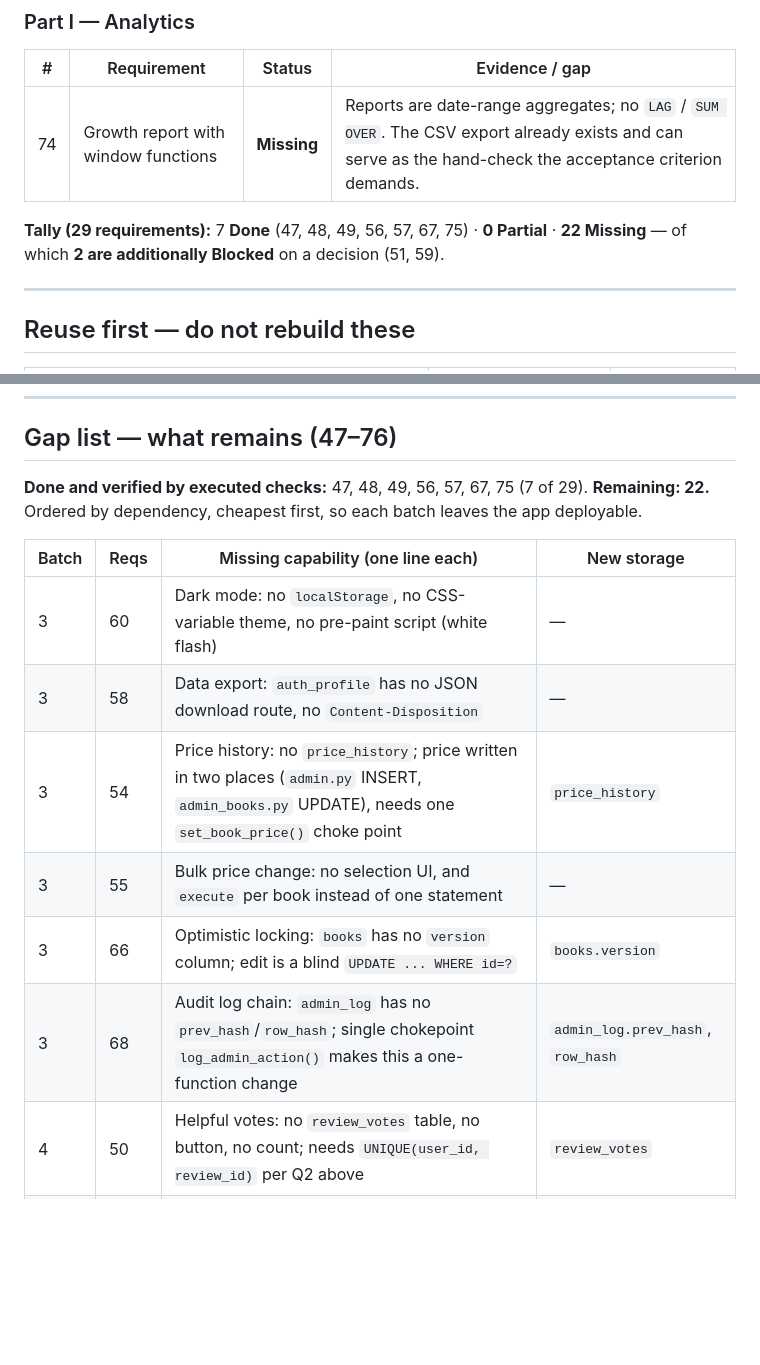
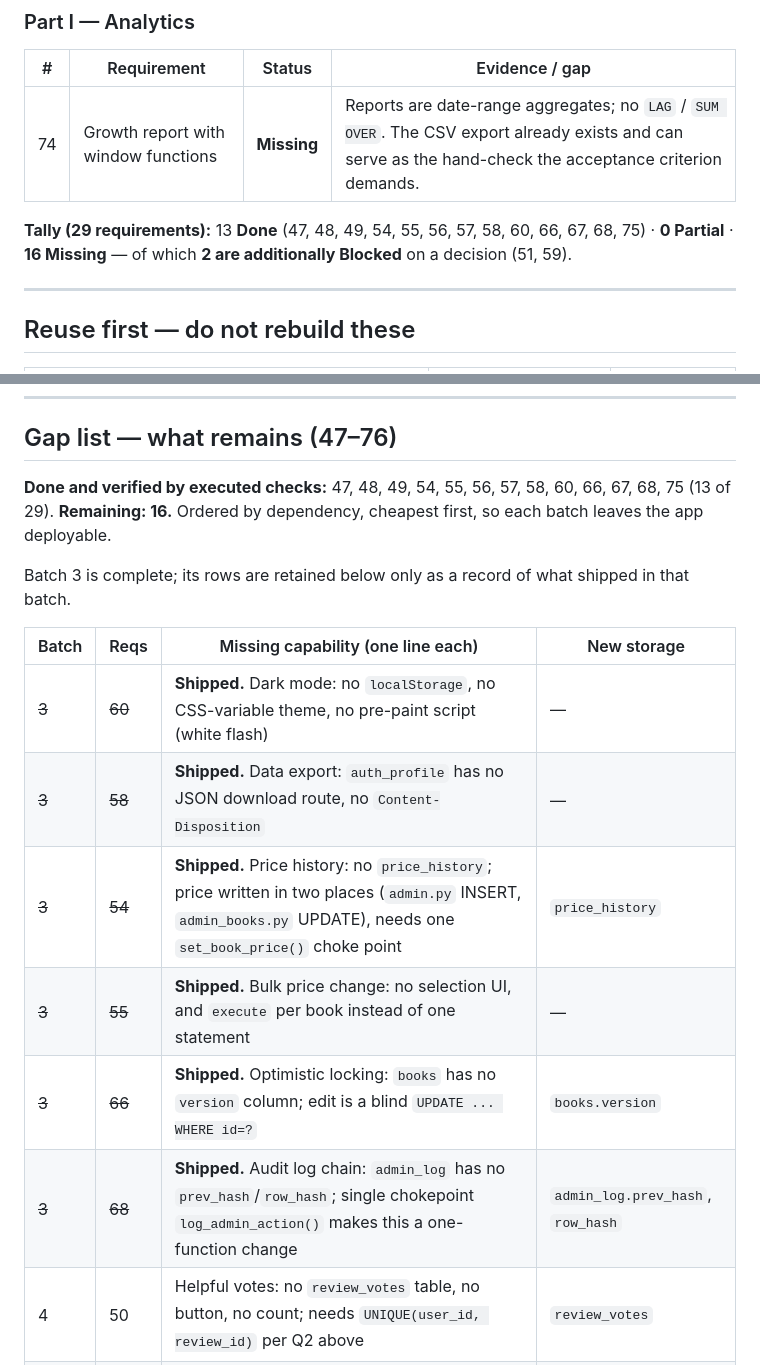
Before and after one commit to JamesReddy19/PageTurnerBooks, a Markdown page: docs/REQUIREMENTS.md, 2 parts joined by grey strips. Rendered like a GitHub page; blank space fills up the shorter version.

Commit message:
AppJet agent update

```diff
--- a/docs/REQUIREMENTS.md
+++ b/docs/REQUIREMENTS.md
@@ -113,9 +113,9 @@ Every new table below follows that same pattern, so restarts never drop data.
 |---|---|---|---|
 | 74 | Growth report with window functions | **Missing** | Reports are date-range aggregates; no `LAG` / `SUM OVER`. The CSV export already exists and can serve as the hand-check the acceptance criterion demands. |
 
-**Tally (29 requirements):** 7 **Done** (47, 48, 49, 56, 57, 67, 75) ·
-**0 Partial** · **22 Missing** — of which **2 are additionally Blocked** on a
-decision (51, 59).
+**Tally (29 requirements):** 13 **Done** (47, 48, 49, 54, 55, 56, 57, 58, 60,
+66, 67, 68, 75) · **0 Partial** · **16 Missing** — of which **2 are additionally
+Blocked** on a decision (51, 59).
 
 ---
 
@@ -222,18 +222,21 @@ release — never on boot, so a restart can never reseed or wipe a live database
 
 ## Gap list — what remains (47–76)
 
-**Done and verified by executed checks:** 47, 48, 49, 56, 57, 67, 75 (7 of 29).
-**Remaining: 22.** Ordered by dependency, cheapest first, so each batch leaves the
-app deployable.
+**Done and verified by executed checks:** 47, 48, 49, 54, 55, 56, 57, 58, 60, 66,
+67, 68, 75 (13 of 29). **Remaining: 16.** Ordered by dependency, cheapest first,
+so each batch leaves the app deployable.
+
+Batch 3 is complete; its rows are retained below only as a record of what shipped
+in that batch.
 
 | Batch | Reqs | Missing capability (one line each) | New storage |
 |---|---|---|---|
-| 3 | 60 | Dark mode: no `localStorage`, no CSS-variable theme, no pre-paint script (white flash) | — |
-| 3 | 58 | Data export: `auth_profile` has no JSON download route, no `Content-Disposition` | — |
-| 3 | 54 | Price history: no `price_history`; price written in two places (`admin.py` INSERT, `admin_books.py` UPDATE), needs one `set_book_price()` choke point | `price_history` |
-| 3 | 55 | Bulk price change: no selection UI, and `execute` per book instead of one statement | — |
-| 3 | 66 | Optimistic locking: `books` has no `version` column; edit is a blind `UPDATE ... WHERE id=?` | `books.version` |
-| 3 | 68 | Audit log chain: `admin_log` has no `prev_hash`/`row_hash`; single chokepoint `log_admin_action()` makes this a one-function change | `admin_log.prev_hash`, `row_hash` |
+| ~~3~~ | ~~60~~ | **Shipped.** Dark mode: no `localStorage`, no CSS-variable theme, no pre-paint script (white flash) | — |
+| ~~3~~ | ~~58~~ | **Shipped.** Data export: `auth_profile` has no JSON download route, no `Content-Disposition` | — |
+| ~~3~~ | ~~54~~ | **Shipped.** Price history: no `price_history`; price written in two places (`admin.py` INSERT, `admin_books.py` UPDATE), needs one `set_book_price()` choke point | `price_history` |
+| ~~3~~ | ~~55~~ | **Shipped.** Bulk price change: no selection UI, and `execute` per book instead of one statement | — |
+| ~~3~~ | ~~66~~ | **Shipped.** Optimistic locking: `books` has no `version` column; edit is a blind `UPDATE ... WHERE id=?` | `books.version` |
+| ~~3~~ | ~~68~~ | **Shipped.** Audit log chain: `admin_log` has no `prev_hash`/`row_hash`; single chokepoint `log_admin_action()` makes this a one-function change | `admin_log.prev_hash`, `row_hash` |
 | 4 | 50 | Helpful votes: no `review_votes` table, no button, no count; needs `UNIQUE(user_id, review_id)` per Q2 above | `review_votes` |
 | 4 | 51 | Report a review: no `hidden` flag, no report table, no admin queue — **blocked on decision 1** | `review_reports`, `reviews.hidden` |
 | 4 | 52 | Request a book: no table, no form, no aggregation view; needs normalised title key + `COUNT(*)` ordering | `book_requests` |
```
